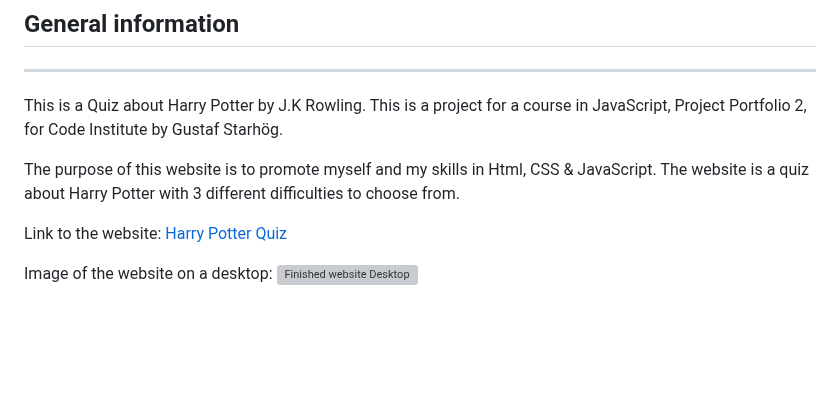
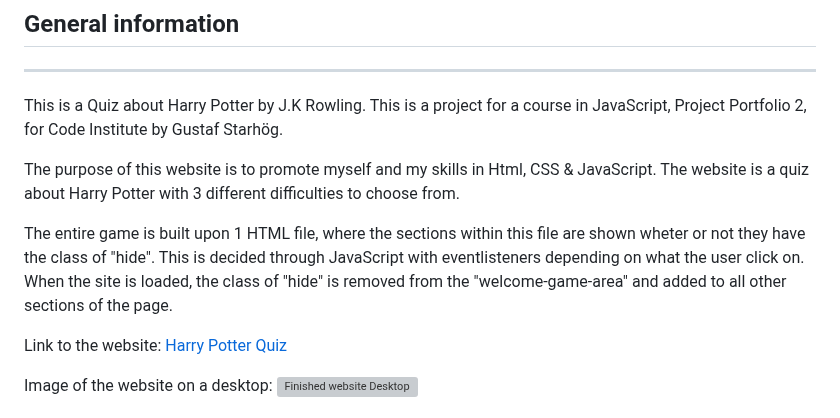
Before and after one commit to gStarhigh/pro2, a Markdown page: README.md, the part around the change. Rendered like a GitHub page; blank space fills up the shorter version; grey boxes are pictures that could not be loaded.

Commit message:
added information about tha building of the page and what and how the different sections are displayed

```diff
--- a/README.md
+++ b/README.md
@@ -7,6 +7,8 @@ This is a Quiz about Harry Potter by J.K Rowling. This is a project for a course
 
 The purpose of this website is to promote myself and my skills in Html, CSS & JavaScript. The website is a quiz about Harry Potter with 3 different difficulties to choose from.
 
+The entire game is built upon 1 HTML file, where the sections within this file are shown wheter or not they have the class of "hide". This is decided through JavaScript with eventlisteners depending on what the user click on.
+When the site is loaded, the class of "hide" is removed from the "welcome-game-area" and added to all other sections of the page.
 
 Link to the website: [Harry Potter Quiz](https://gstarhigh.github.io/pro2/)
 
```
